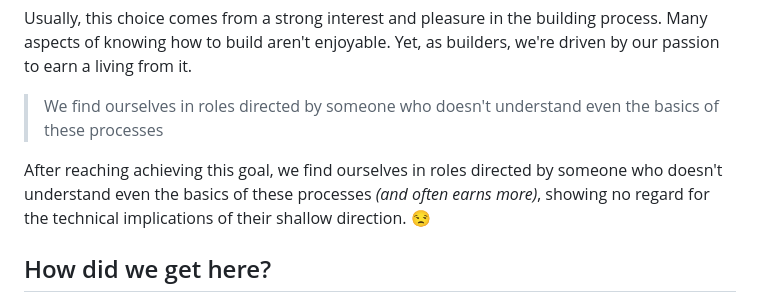
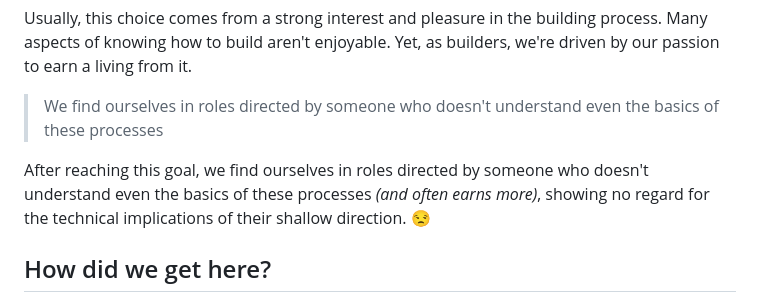
Before and after one commit to stillingdesign/blame.design, a Markdown page: src/blog/collaboration-hoax.md, the part around the change. GitHub-like rendering.

Commit message:
copy edit

```diff
--- a/src/blog/collaboration-hoax.md
+++ b/src/blog/collaboration-hoax.md
@@ -108,7 +108,7 @@ Usually, this choice comes from a strong interest and pleasure in the building p
 
 > We find ourselves in roles directed by someone who doesn't understand even the basics of these processes
 
-After reaching achieving this goal, we find ourselves in roles directed by someone who doesn't understand even the basics of these processes *(and often earns more)*, showing no regard for the technical implications of their shallow direction. 😒
+After reaching this goal, we find ourselves in roles directed by someone who doesn't understand even the basics of these processes *(and often earns more)*, showing no regard for the technical implications of their shallow direction. 😒
 
 ## How did we get here?
 
```
